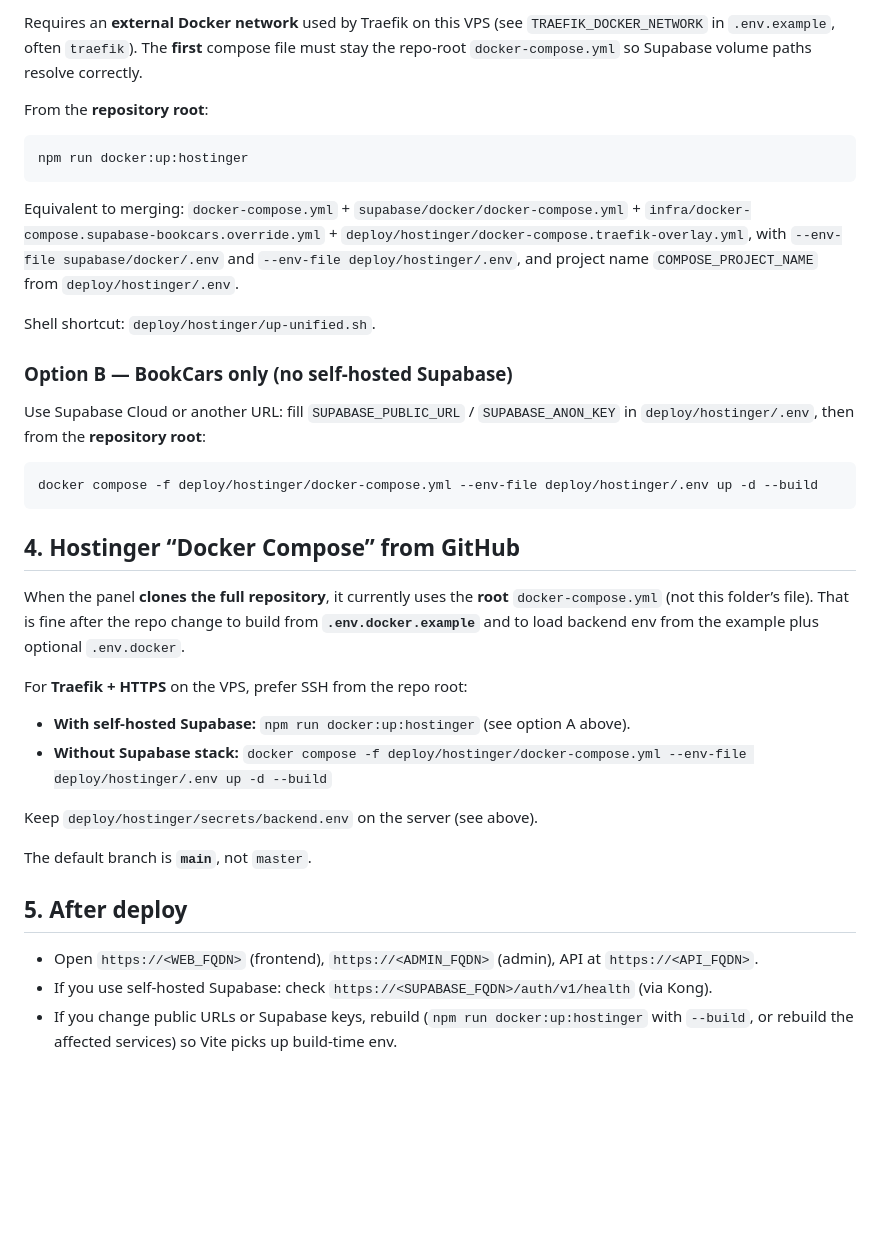
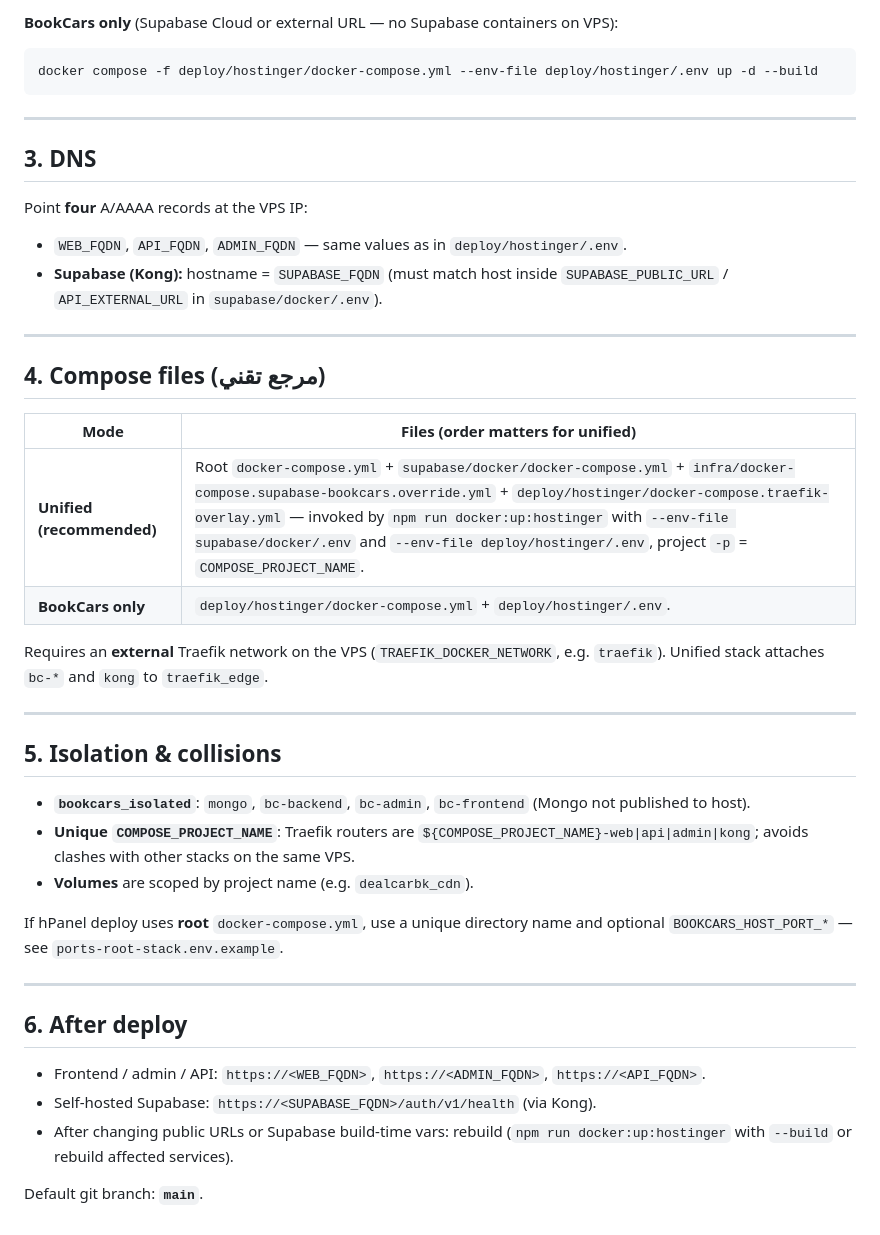
Before and after one commit to wasalstor-web/deal-car-rental, a Markdown page: deploy/hostinger/README.md, the part around one of its changes. Drawn GitHub-style; blank space fills up the shorter version.

````diff
--- a/deploy/hostinger/README.md
+++ b/deploy/hostinger/README.md
@@ -54,38 +38,45 @@ npm run supabase:merge-gotrue
-Requires an **external Docker network** used by Traefik on this VPS (see `TRAEFIK_DOCKER_NETWORK` in `.env.example`, often `traefik`). The **first** compose file must stay the repo-root `docker-compose.yml` so Supabase volume paths resolve correctly.
-
-From the **repository root**:
-
-```bash
-npm run docker:up:hostinger
-```
-
-Equivalent to merging: `docker-compose.yml` + `supabase/docker/docker-compose.yml` + `infra/docker-compose.supabase-bookcars.override.yml` + `deploy/hostinger/docker-compose.traefik-overlay.yml`, with `--env-file supabase/docker/.env` and `--env-file deploy/hostinger/.env`, and project name `COMPOSE_PROJECT_NAME` from `deploy/hostinger/.env`.
-
-Shell shortcut: `deploy/hostinger/up-unified.sh`.
-
-### Option B — BookCars only (no self-hosted Supabase)
-
-Use Supabase Cloud or another URL: fill `SUPABASE_PUBLIC_URL` / `SUPABASE_ANON_KEY` in `deploy/hostinger/.env`, then from the **repository root**:
+**BookCars only** (Supabase Cloud or external URL — no Supabase containers on VPS):
 
 ```bash
 docker compose -f deploy/hostinger/docker-compose.yml --env-file deploy/hostinger/.env up -d --build
 ```
 
-## 4. Hostinger “Docker Compose” from GitHub
+---
 
-When the panel **clones the full repository**, it currently uses the **root** `docker-compose.yml` (not this folder’s file). That is fine after the repo change to build from **`.env.docker.example`** and to load backend env from the example plus optional `.env.docker`.
+## 3. DNS
 
-For **Traefik + HTTPS** on the VPS, prefer SSH from the repo root:
+Point **four** A/AAAA records at the VPS IP:
 
-- **With self-hosted Supabase:** `npm run docker:up:hostinger` (see option A above).
-- **Without Supabase stack:** `docker compose -f deploy/hostinger/docker-compose.yml --env-file deploy/hostinger/.env up -d --build`
+- `WEB_FQDN`, `API_FQDN`, `ADMIN_FQDN` — same values as in `deploy/hostinger/.env`.
+- **Supabase (Kong):** hostname = `SUPABASE_FQDN` (must match host inside `SUPABASE_PUBLIC_URL` / `API_EXTERNAL_URL` in `supabase/docker/.env`).
 
-Keep `deploy/hostinger/secrets/backend.env` on the server (see above).
+---
 
-The default branch is **`main`**, not `master`.
+## 4. Compose files (مرجع تقني)
 
-## 5. After deploy
+| Mode | Files (order matters for unified) |
+|------|-------------------------------------|
+| **Unified (recommended)** | Root `docker-compose.yml` + `supabase/docker/docker-compose.yml` + `infra/docker-compose.supabase-bookcars.override.yml` + `deploy/hostinger/docker-compose.traefik-overlay.yml` — invoked by `npm run docker:up:hostinger` with `--env-file supabase/docker/.env` and `--env-file deploy/hostinger/.env`, project `-p` = `COMPOSE_PROJECT_NAME`. |
+| **BookCars only** | `deploy/hostinger/docker-compose.yml` + `deploy/hostinger/.env`. |
 
-- Open `https://<WEB_FQDN>` (frontend), `https://<ADMIN_FQDN>` (admin), API at `https://<API_FQDN>`.
-- If you use self-hosted Supabase: check `https://<SUPABASE_FQDN>/auth/v1/health` (via Kong).
-- If you change public URLs or Supabase keys, rebuild (`npm run docker:up:hostinger` with `--build`, or rebuild the affected services) so Vite picks up build-time env.
+Requires an **external** Traefik network on the VPS (`TRAEFIK_DOCKER_NETWORK`, e.g. `traefik`). Unified stack attaches `bc-*` and `kong` to `traefik_edge`.
+
+---
+
+## 5. Isolation & collisions
+
+- **`bookcars_isolated`**: `mongo`, `bc-backend`, `bc-admin`, `bc-frontend` (Mongo not published to host).
+- **Unique `COMPOSE_PROJECT_NAME`**: Traefik routers are `${COMPOSE_PROJECT_NAME}-web|api|admin|kong`; avoids clashes with other stacks on the same VPS.
+- **Volumes** are scoped by project name (e.g. `dealcarbk_cdn`).
+
+If hPanel deploy uses **root** `docker-compose.yml`, use a unique directory name and optional `BOOKCARS_HOST_PORT_*` — see `ports-root-stack.env.example`.
+
+---
+
+## 6. After deploy
+
+- Frontend / admin / API: `https://<WEB_FQDN>`, `https://<ADMIN_FQDN>`, `https://<API_FQDN>`.
+- Self-hosted Supabase: `https://<SUPABASE_FQDN>/auth/v1/health` (via Kong).
+- After changing public URLs or Supabase build-time vars: rebuild (`npm run docker:up:hostinger` with `--build` or rebuild affected services).
+
+Default git branch: **`main`**.
````
Also changed, not shown: other parts of deploy/hostinger/README.md (+21 -37 lines), README.md (+1 -1 lines), docs/DEPLOYMENT.md (+1 -1 lines).
